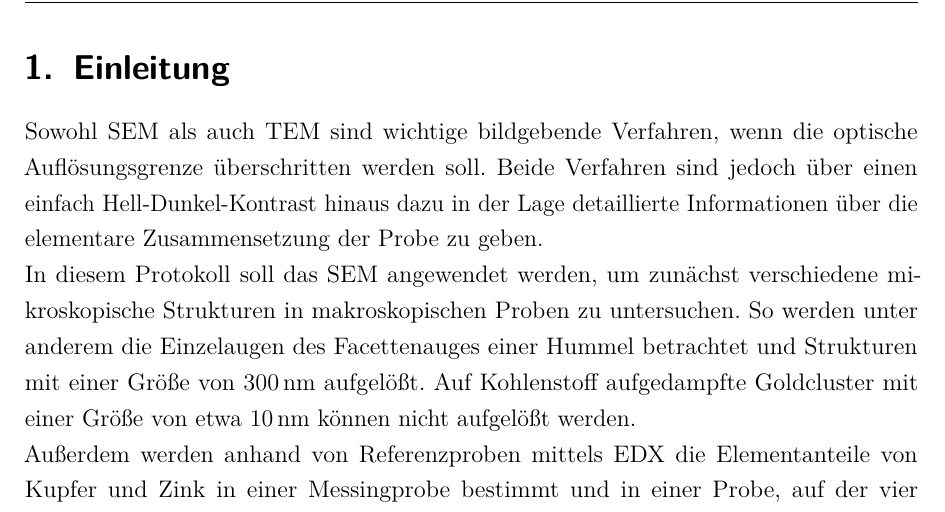
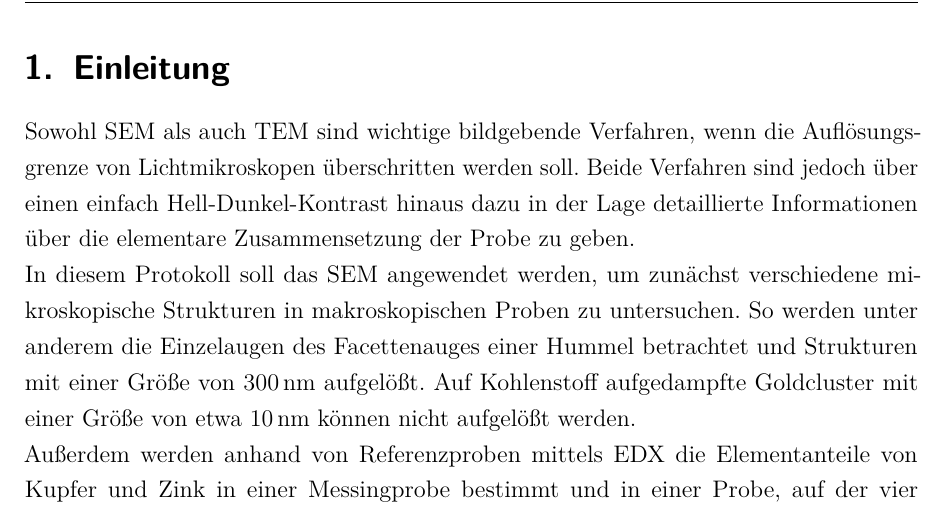
Before and after one commit to Br0Fi/FestSpekt20, a LaTeX document (AG-Kohl/Protokoll_FKS_G01_21-02-2020.tex, which reads AG-Kohl/tex/14_Kurzfassung.tex): part of page 3 of 20, cut so that both start at the same text. Compiled offline with pdfLaTeX.

Commit message:
Kurzfassung fix

```diff
--- a/AG-Kohl/tex/14_Kurzfassung.tex
+++ b/AG-Kohl/tex/14_Kurzfassung.tex
@@ -4,7 +4,7 @@
 	% Was wurde gemacht
 	% manche leute wollen Passiv oder "man", manche nicht
 
-	Sowohl SEM als auch TEM sind wichtige bildgebende Verfahren, wenn die optische Auflösungsgrenze überschritten werden soll.
+	Sowohl SEM als auch TEM sind wichtige bildgebende Verfahren, wenn die Auflösungsgrenze von Lichtmikroskopen überschritten werden soll.
 	Beide Verfahren sind jedoch über einen einfach Hell-Dunkel-Kontrast hinaus dazu in der Lage detaillierte Informationen über die elementare Zusammensetzung der Probe zu geben.
 
 	In diesem Protokoll soll das SEM angewendet werden, um zunächst verschiedene mikroskopische Strukturen in makroskopischen Proben zu untersuchen.
```
